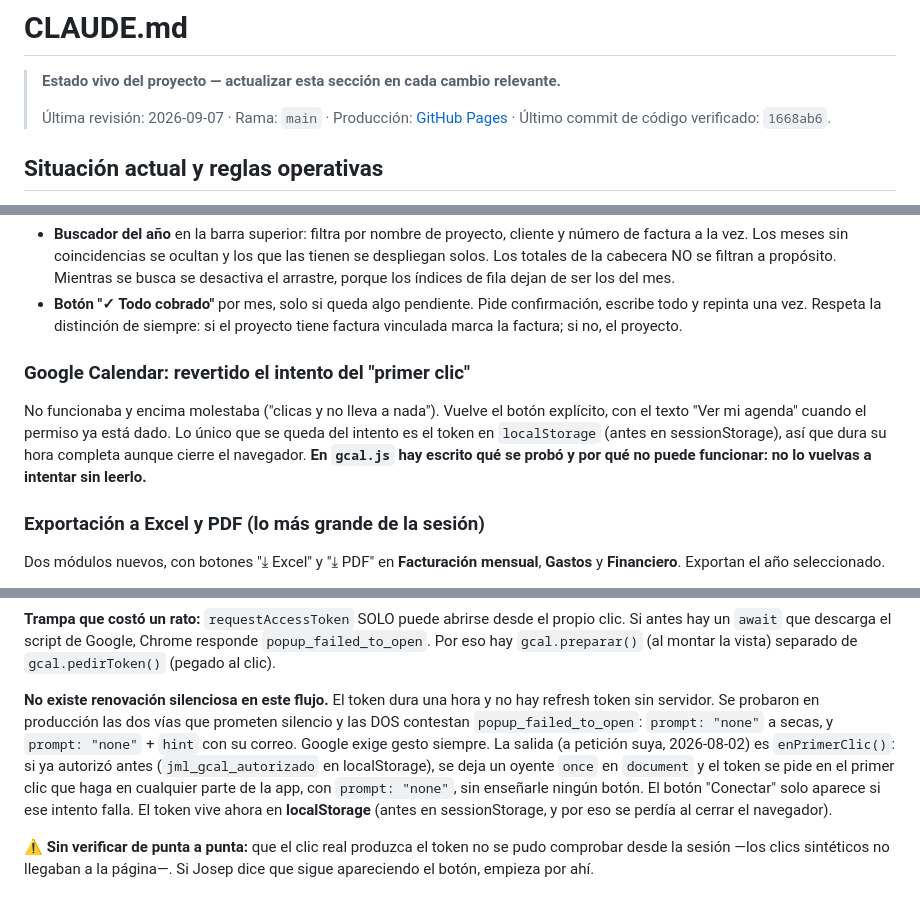
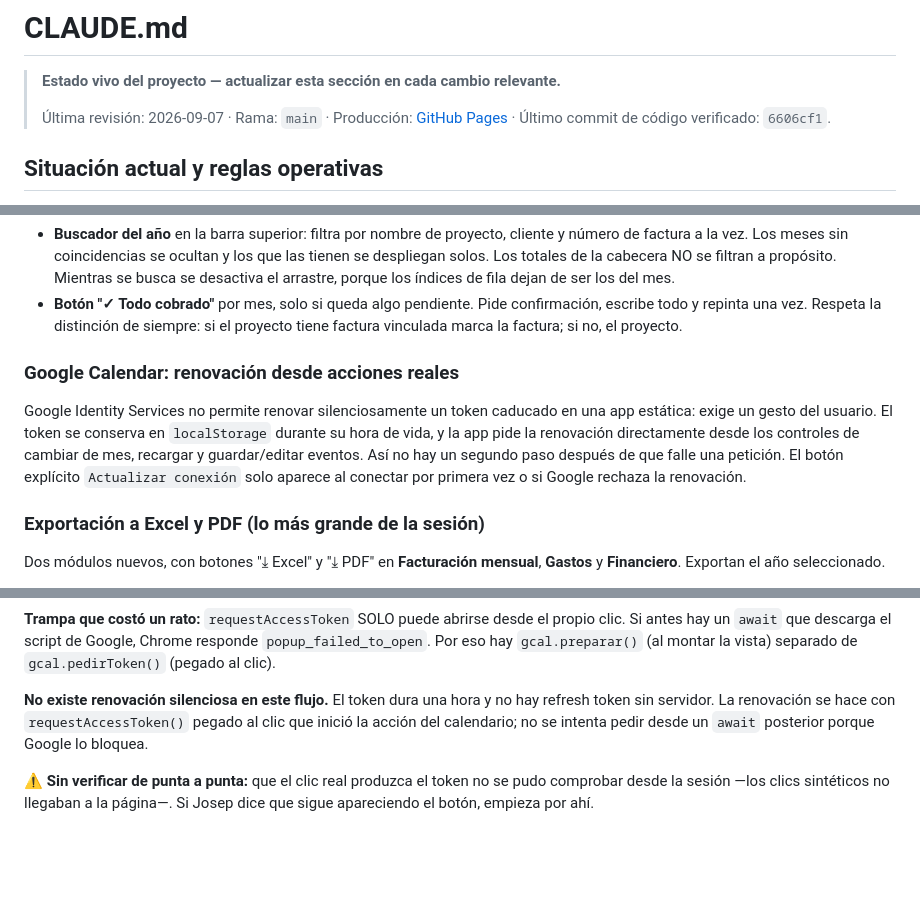
Before and after one commit to JosepML/jml-studio, a Markdown page: CLAUDE.md, 3 parts joined by grey strips. Drawn GitHub-style; blank space fills up the shorter version.

Commit message:
Actualizar documentación de renovación de Calendar

```diff
--- a/CLAUDE.md
+++ b/CLAUDE.md
@@ -3,7 +3,7 @@
 > **Estado vivo del proyecto — actualizar esta sección en cada cambio relevante.**
 >
 > Última revisión: 2026-09-07 · Rama: `main` · Producción: [GitHub Pages](https://josepml.github.io/jml-studio/)
-> · Último commit de código verificado: `1668ab6`.
+> · Último commit de código verificado: `6606cf1`.
 
 ## Situación actual y reglas operativas
 
@@ -692,13 +693,14 @@ cada lado:
   siempre: si el proyecto tiene factura vinculada marca la factura; si no, el
   proyecto.
 
-### Google Calendar: revertido el intento del "primer clic"
-No funcionaba y encima molestaba ("clicas y no lleva a nada"). Vuelve el botón
-explícito, con el texto "Ver mi agenda" cuando el permiso ya está dado. Lo
-único que se queda del intento es el token en `localStorage` (antes en
-sessionStorage), así que dura su hora completa aunque cierre el navegador.
-**En `gcal.js` hay escrito qué se probó y por qué no puede funcionar: no lo
-vuelvas a intentar sin leerlo.**
+### Google Calendar: renovación desde acciones reales
+Google Identity Services no permite renovar silenciosamente un token caducado
+en una app estática: exige un gesto del usuario. El token se conserva en
+`localStorage` durante su hora de vida, y la app pide la renovación directamente
+desde los controles de cambiar de mes, recargar y guardar/editar eventos. Así no
+hay un segundo paso después de que falle una petición. El botón explícito
+`Actualizar conexión` solo aparece al conectar por primera vez o si Google
+rechaza la renovación.
 
 ### Exportación a Excel y PDF (lo más grande de la sesión)
 Dos módulos nuevos, con botones "⤓ Excel" y "⤓ PDF" en **Facturación mensual**,
@@ -760,15 +762,9 @@ responde `popup_failed_to_open`. Por eso hay `gcal.preparar()` (al montar la
 vista) separado de `gcal.pedirToken()` (pegado al clic).
 
 **No existe renovación silenciosa en este flujo.** El token dura una hora y no
-hay refresh token sin servidor. Se probaron en producción las dos vías que
-prometen silencio y las DOS contestan `popup_failed_to_open`: `prompt: "none"`
-a secas, y `prompt: "none"` + `hint` con su correo. Google exige gesto siempre.
-La salida (a petición suya, 2026-08-02) es `enPrimerClic()`: si ya autorizó
-antes (`jml_gcal_autorizado` en localStorage), se deja un oyente `once` en
-`document` y el token se pide en el primer clic que haga en cualquier parte de
-la app, con `prompt: "none"`, sin enseñarle ningún botón. El botón "Conectar"
-solo aparece si ese intento falla. El token vive ahora en **localStorage**
-(antes en sessionStorage, y por eso se perdía al cerrar el navegador).
+hay refresh token sin servidor. La renovación se hace con `requestAccessToken()`
+pegado al clic que inició la acción del calendario; no se intenta pedir desde
+un `await` posterior porque Google lo bloquea.
 
 ⚠️ **Sin verificar de punta a punta:** que el clic real produzca el token no se
 pudo comprobar desde la sesión —los clics sintéticos no llegaban a la página—.
```
Also changed, not shown: other parts of CLAUDE.md (+1 -0 lines).
